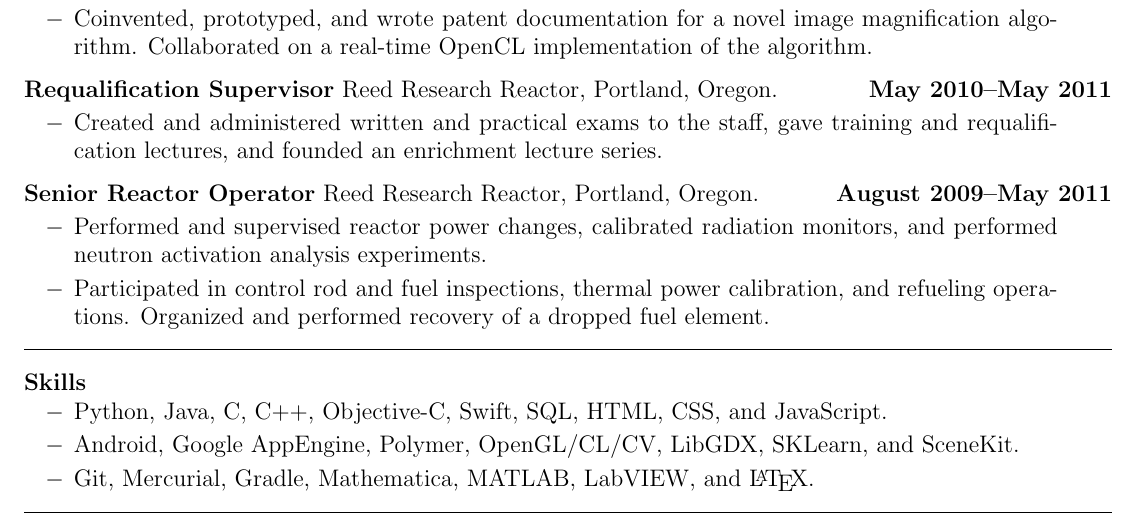
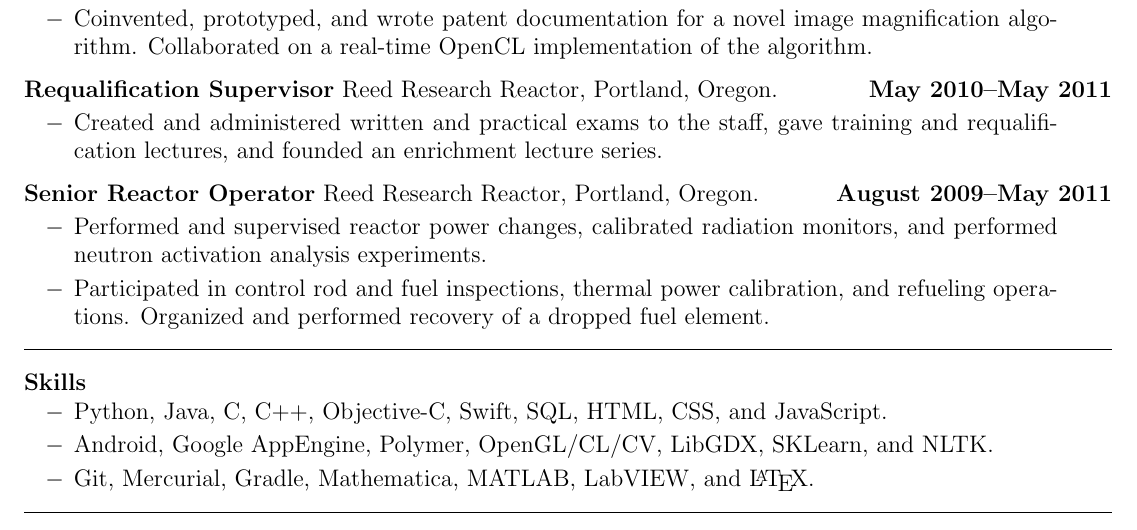
Before and after one commit to JeremySilverTongue/Resume, a LaTeX CV (JeremySilverResume.tex): part of the page, cut so that both start at the same text. Compiled offline with pdfLaTeX.

Commit message:
Swap NLTK for SceneKit

```diff
--- a/JeremySilverResume.tex
+++ b/JeremySilverResume.tex
@@ -131,7 +131,7 @@ Mountain View, CA. 94040 &
 {}
 {
 \item Python, Java, C, C++, Objective-C, Swift, SQL, HTML, CSS, and JavaScript.
-\item Android, Google AppEngine, Polymer, OpenGL/CL/CV, LibGDX, SKLearn, and SceneKit.
+\item Android, Google AppEngine, Polymer, OpenGL/CL/CV, LibGDX, SKLearn, and NLTK.
 \item Git, Mercurial, Gradle, Mathematica, MATLAB, LabVIEW, and \LaTeX.
 
 
```
Also changed, not shown: JeremySilverResume.pdf.
